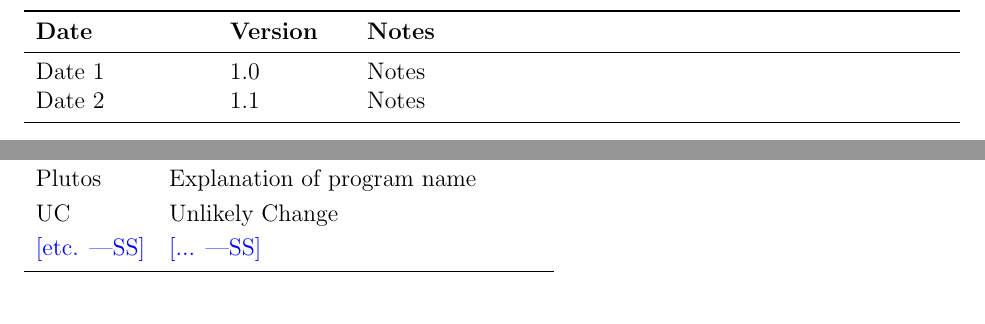
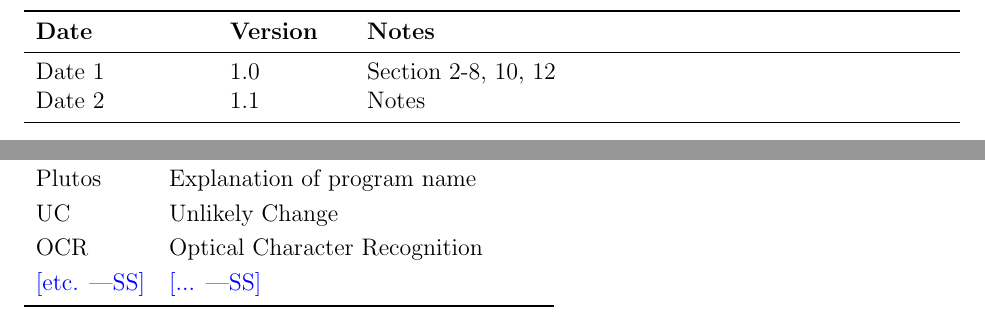
Before and after one commit to angelaw7/capstone, a LaTeX document (docs/Design/SoftArchitecture/MG.tex): two parts of pages 2 and 3 of 15, joined at a grey line, cut so that both start at the same text. Compiled offline with pdfLaTeX.

Commit message:
chore: add in rev history and abbreviations

```diff
--- a/docs/Design/SoftArchitecture/MG.tex
+++ b/docs/Design/SoftArchitecture/MG.tex
@@ -52,7 +52,7 @@
 \begin{tabularx}{\textwidth}{p{3cm}p{2cm}X}
 \toprule {\bf Date} & {\bf Version} & {\bf Notes}\\
 \midrule
-Date 1 & 1.0 & Notes\\
+Date 1 & 1.0 & Section 2-8, 10, 12\\
 Date 2 & 1.1 & Notes\\
 \bottomrule
 \end{tabularx}
@@ -80,6 +80,7 @@ This section records information for easy reference.
   SRS & Software Requirements Specification\\
   \progname & Explanation of program name\\
   UC & Unlikely Change \\
+  OCR & Optical Character Recognition \\
   \wss{etc.} & \wss{...}\\
   \bottomrule
 \end{tabular}\\
```
Also changed, not shown: docs/Design/SoftArchitecture/MG.pdf.
